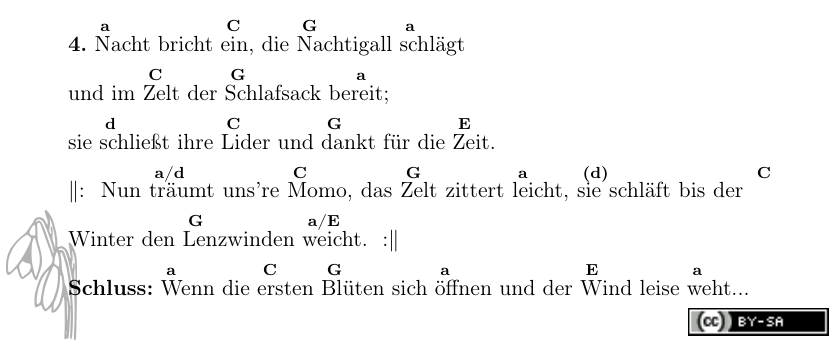
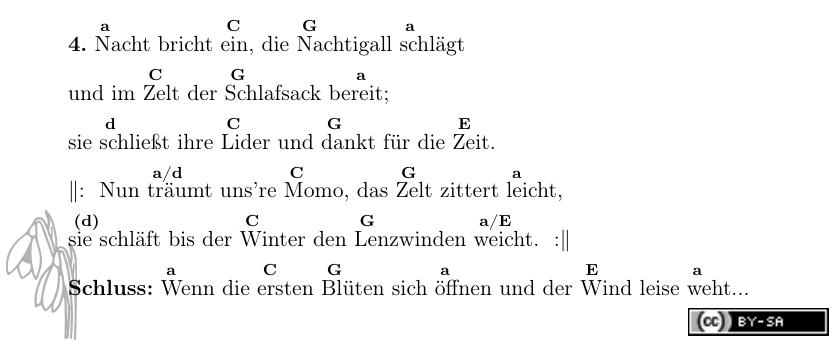
Before and after one commit to Singekreis-Mitteldeutschland/Fruehlingserwachen, a LaTeX document (Fruehlingserwachen_Liedblatt.tex, which reads Rohdaten/Noten/Strophen.tex): part of the page, cut so that both start at the same text. Compiled offline with pdfLaTeX.

Commit message:
Schönheitskorrektur

```diff
--- a/Rohdaten/Noten/Strophen.tex
+++ b/Rohdaten/Noten/Strophen.tex
@@ -8,7 +8,7 @@ $\|$:~ Sie ist \chort{a/d}{wach}, uns're \chort{C}{Mo}mo, die \chort{G}{Welt} ku
 \chort{(d)}{tan}zen, lachen \chort{C}{sing}en ist \chort{G}{al}les ge\chort{a/E}{sund}. ~:$\|$ \\[0.5em]
 \noindent\textbf{4.} \chort{a}{Nacht} bricht \chort{C}{ein}, die \chort{G}{Nach}tigall \chort{a}{schlägt} \\und im \chort{C}{Zelt} der \chort{G}{Schlaf}sack be\chort{a}{reit}; \\
 sie \chort{d}{schließt} ihre \chort{C}{Li}der und \chort{G}{dankt} für die \chort{E}{Zeit}. \\
-$\|$:~ Nun \chort{a/d}{träumt} uns're \chort{C}{Mo}mo, das \chort{G}{Zelt} zittert \chort{a}{leicht},
+$\|$:~ Nun \chort{a/d}{träumt} uns're \chort{C}{Mo}mo, das \chort{G}{Zelt} zittert \chort{a}{leicht}, \\
 \chort{(d)}{sie} schläft bis der \chort{C}{Winter} den \chort{G}{Lenz}winden \chort{a/E}{weicht}. ~:$\|$
 
 \noindent\textbf{Schluss:} \chort{a}{Wenn} die \chort{C}{ers}ten \chort{G}{Blü}ten sich \chort{a}{öff}nen und der \chort{E}{Wind} leise \chort{a}{weht}...
```
